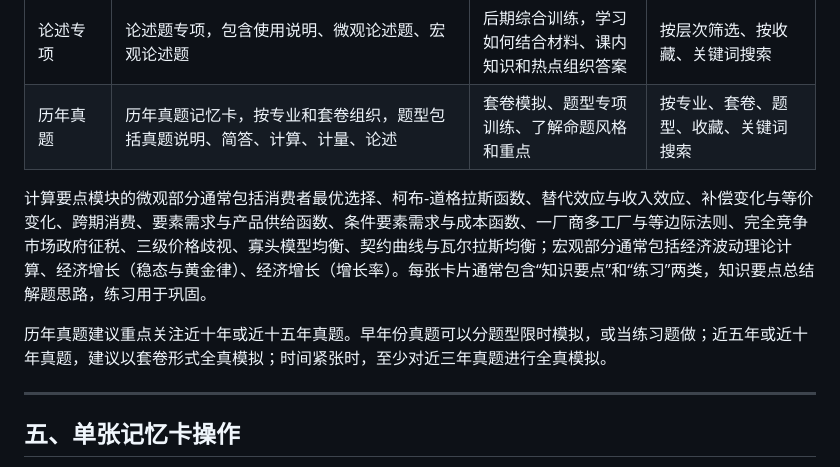
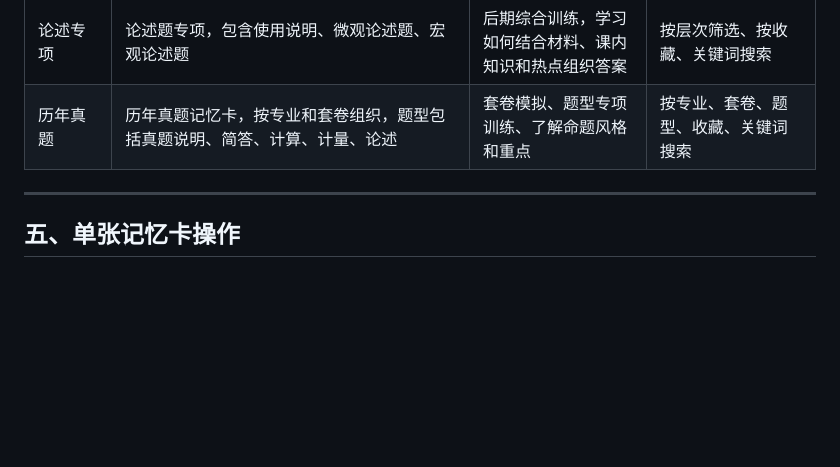
Before and after one commit to Rosy0905/Study-Economics-full, a Markdown page: _docs/help.md, the part around one of its changes. GitHub-like rendering; blank space fills up the shorter version.

```diff
--- a/_docs/help.md
+++ b/_docs/help.md
@@ -51,9 +51,6 @@
 | 论述专项 | 论述题专项，包含使用说明、微观论述题、宏观论述题 | 后期综合训练，学习如何结合材料、课内知识和热点组织答案 | 按层次筛选、按收藏、关键词搜索 |
 | 历年真题 | 历年真题记忆卡，按专业和套卷组织，题型包括真题说明、简答、计算、计量、论述 | 套卷模拟、题型专项训练、了解命题风格和重点 | 按专业、套卷、题型、收藏、关键词搜索 |
 
-计算要点模块的微观部分通常包括消费者最优选择、柯布-道格拉斯函数、替代效应与收入效应、补偿变化与等价变化、跨期消费、要素需求与产品供给函数、条件要素需求与成本函数、一厂商多工厂与等边际法则、完全竞争市场政府征税、三级价格歧视、寡头模型均衡、契约曲线与瓦尔拉斯均衡；宏观部分通常包括经济波动理论计算、经济增长（稳态与黄金律）、经济增长（增长率）。每张卡片通常包含“知识要点”和“练习”两类，知识要点总结解题思路，练习用于巩固。
-
-历年真题建议重点关注近十年或近十五年真题。早年份真题可以分题型限时模拟，或当练习题做；近五年或近十年真题，建议以套卷形式全真模拟；时间紧张时，至少对近三年真题进行全真模拟。
 
 ---
 
```
Also changed, not shown: other parts of _docs/help.md (+3 -3 lines).
